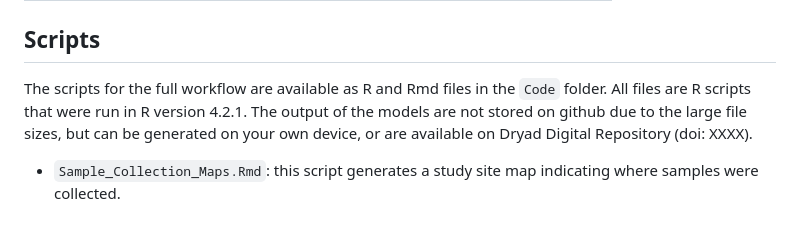
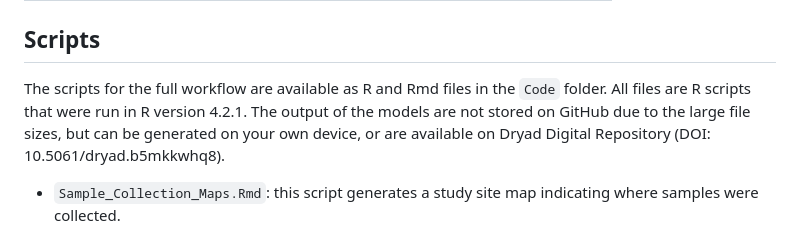
Before and after one commit to tcaspi/SF-Coyote-Stable-Isotopes, a Markdown page: README.md, the part around the change. Drawn GitHub-style.

Commit message:
add Dryad doi to README

```diff
--- a/README.md
+++ b/README.md
@@ -114,7 +114,7 @@ In the `Data` folder, you will find a number of files:
 
 ## Scripts
 
-The scripts for the full workflow are available as R and Rmd files in the `Code` folder. All files are R scripts that were run in R version 4.2.1. The output of the models are not stored on github due to the large file sizes, but can be generated on your own device, or are available on Dryad Digital Repository (doi: XXXX).
+The scripts for the full workflow are available as R and Rmd files in the `Code` folder. All files are R scripts that were run in R version 4.2.1. The output of the models are not stored on GitHub due to the large file sizes, but can be generated on your own device, or are available on Dryad Digital Repository (DOI: 10.5061/dryad.b5mkkwhq8).
 
 -   `Sample_Collection_Maps.Rmd`: this script generates a study site map indicating where samples were collected.
 
```
